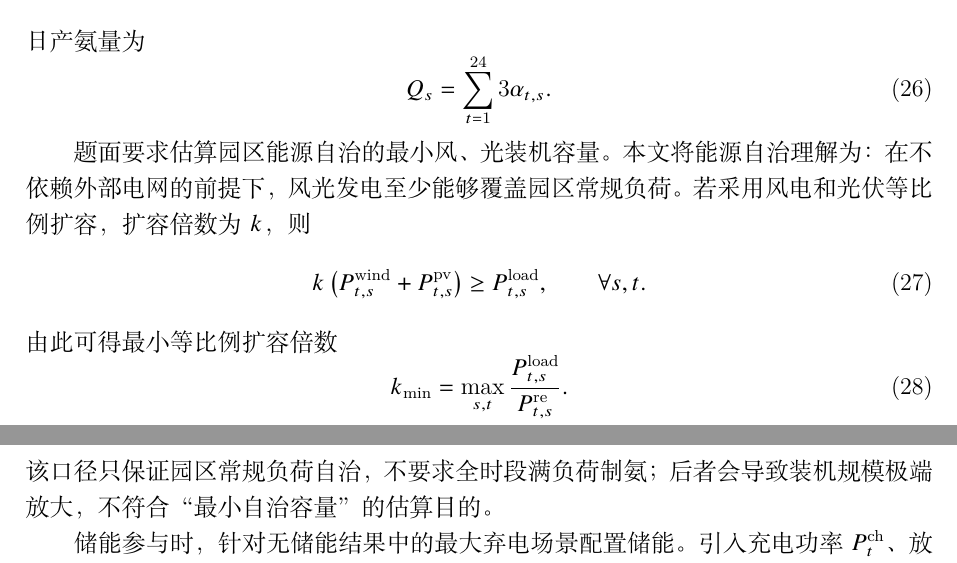
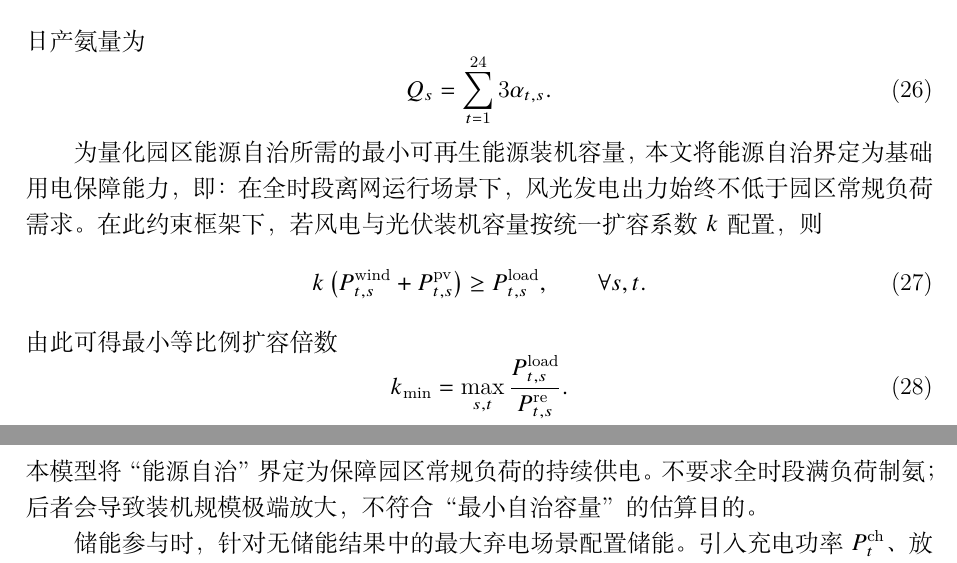
Before and after one commit to MieSheeeep/2026DianGongBei, a LaTeX document (main.tex, which reads sections/problem4.tex): two parts of pages 17 and 18 of 24, joined at a grey line, cut so that both start at the same text. Compiled offline with XeLaTeX.

Commit message:
更新 problem4.tex

```diff
--- a/sections/problem4.tex
+++ b/sections/problem4.tex
@@ -48,9 +48,9 @@
   \label{eq:p4-production}
 \end{equation}
 
-题面要求估算园区能源自治的最小风、光装机容量。本文将能源自治理解为：
-在不依赖外部电网的前提下，风光发电至少能够覆盖园区常规负荷。若采用风电和
-光伏等比例扩容，扩容倍数为 $k$，则
+为量化园区能源自治所需的最小可再生能源装机容量，本文将能源自治界定为基础用电保障能力，
+即：在全时段离网运行场景下，风光发电出力始终不低于园区常规负荷需求。在此约束框架下，
+若风电与光伏装机容量按统一扩容系数 $k$配置，则
 \begin{equation}
   k\left(P_{t,s}^{\mathrm{wind}}+P_{t,s}^{\mathrm{pv}}\right)
   \geq P_{t,s}^{\mathrm{load}},\qquad \forall s,t.
@@ -63,7 +63,7 @@
   \frac{P_{t,s}^{\mathrm{load}}}{P_{t,s}^{\mathrm{re}}}.
   \label{eq:p4-kmin}
 \end{equation}
-该口径只保证园区常规负荷自治，不要求全时段满负荷制氨；后者会导致装机规模
+本模型将“能源自治”界定为保障园区常规负荷的持续供电。不要求全时段满负荷制氨；后者会导致装机规模
 极端放大，不符合“最小自治容量”的估算目的。
 
 储能参与时，针对无储能结果中的最大弃电场景配置储能。引入充电功率
```
